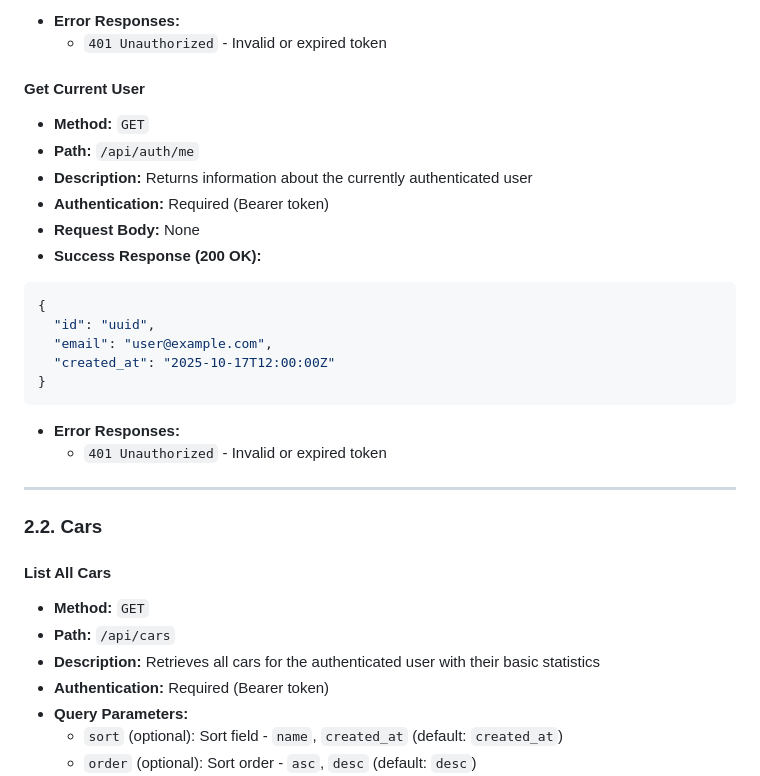
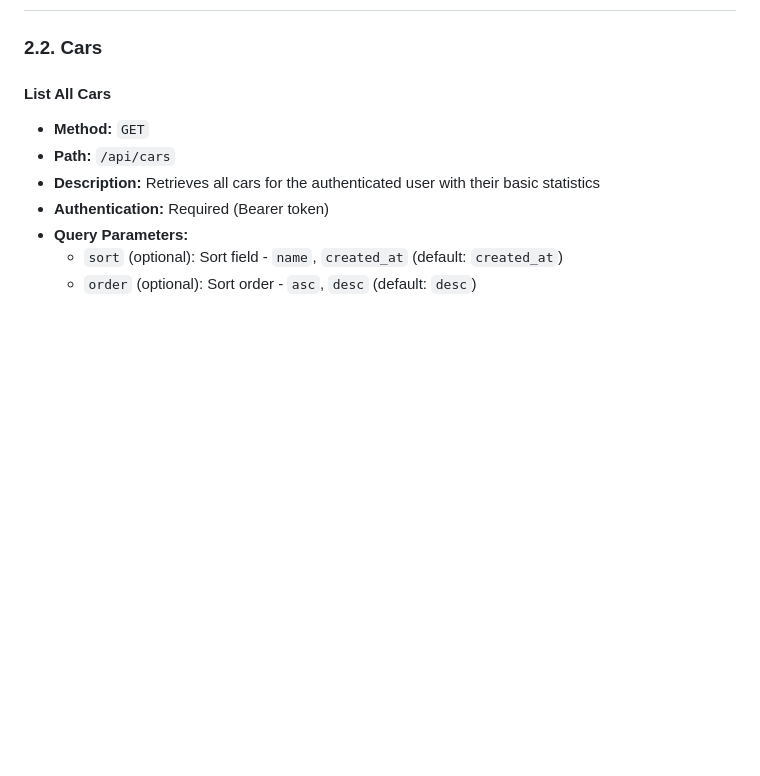
Before and after one commit to arekgabiga/justfuel, a Markdown page: .ai/api-plan.md, the part around one of its changes. Rendered like a GitHub page; blank space fills up the shorter version.

Commit message:
Removed users section from api endpoints plan

````diff
--- a/.ai/api-plan.md
+++ b/.ai/api-plan.md
@@ -101,27 +14,3 @@ The API is organized around the following main resources, mapped to database tab
-- **Error Responses:**
-  - `401 Unauthorized` - Invalid or expired token
-
-#### Get Current User
-
-- **Method:** `GET`
-- **Path:** `/api/auth/me`
-- **Description:** Returns information about the currently authenticated user
-- **Authentication:** Required (Bearer token)
-- **Request Body:** None
-- **Success Response (200 OK):**
-
-```json
-{
-  "id": "uuid",
-  "email": "user@example.com",
-  "created_at": "2025-10-17T12:00:00Z"
-}
-```
-
-- **Error Responses:**
-  - `401 Unauthorized` - Invalid or expired token
-
----
 
 ### 2.2. Cars
 
````
Also changed, not shown: other parts of .ai/api-plan.md (+0 -87 lines).
